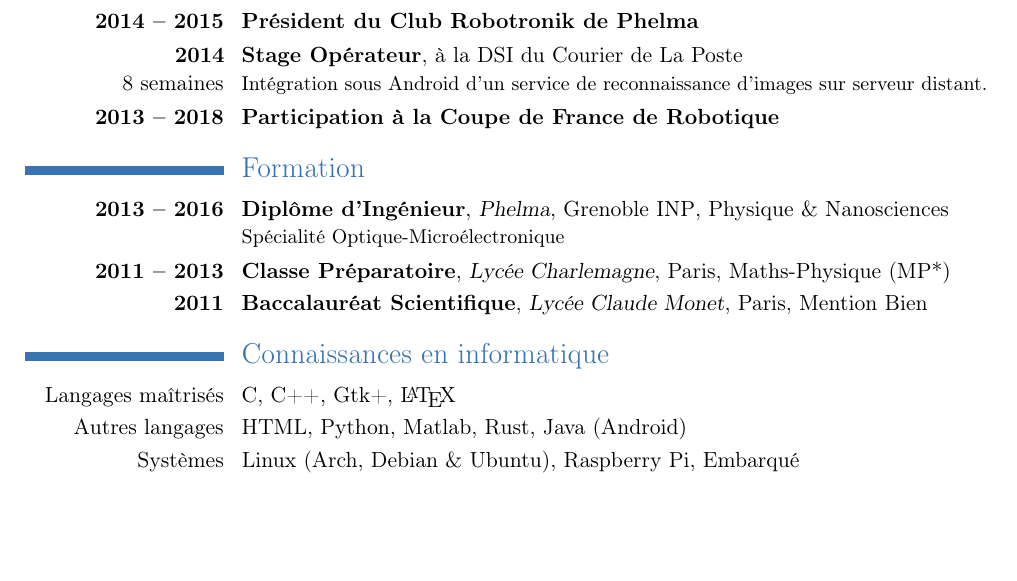
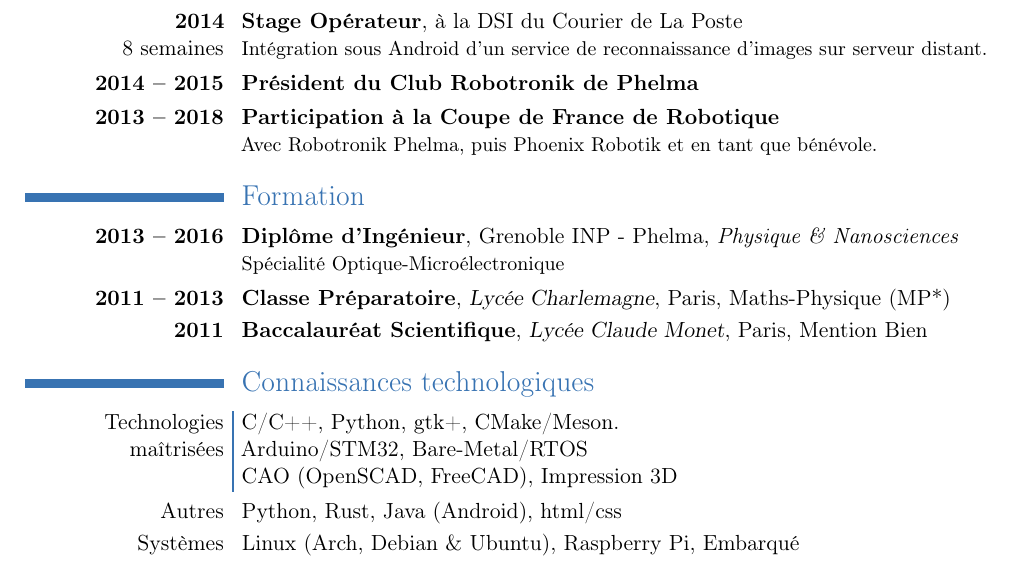
Before and after one commit to Salamandar/CV, a LaTeX CV (CV Félix Piédallu.tex): part of the page, cut so that both start at the same text, the shorter picture padded with empty space. Compiled offline with pdfLaTeX.

Commit message:
Rename Connaissances en informatique -> technologiques. Reorganize a bit, change the Phelma line.

```diff
--- a/CV Félix Piédallu.tex
+++ b/CV Félix Piédallu.tex
@@ -56,20 +56,26 @@
     \item Instrumentation très basse température : Cryostat à dilution
     \item Hautes fréquences : Fabrication et filtrage de lignes RF
 \end{itemize}}
+\cventry{\textbf{2014}\\8 semaines}{Stage Opérateur}{}{à la DSI du Courier de La Poste}{}{Intégration sous Android d'un service de reconnaissance d'images sur serveur distant.}
 \cventry{\textbf{2014 -- 2015}}{Président du Club Robotronik de Phelma}{}{}{}{}
-\cventry{\textbf{2014}\\8 semaines}{Stage Opérateur}{}{à la DSI du Courier de La Poste}{}{Intégration sous Android d'un service de reconnaissance d'images sur serveur distant.}
-\cventry{\textbf{2013 -- 2018}}{Participation à la Coupe de France de Robotique}{}{}{}{}
+\cventry{\textbf{2013 -- 2018}}{Participation à la Coupe de France de Robotique}{}{}{}{
+  Avec Robotronik Phelma, puis Phoenix Robotik et en tant que bénévole.
+}
 
 
 \section{Formation}
-\cventry{\textbf{2013 -- 2016}}{Diplôme d'Ingénieur}{Phelma}{Grenoble INP}{Physique \& Nanosciences}{Spécialité Optique-Microélectronique}
+\cventry{\textbf{2013 -- 2016}}{Diplôme d'Ingénieur}{}{Grenoble INP - Phelma}{\textit{Physique \& Nanosciences}}{Spécialité Optique-Microélectronique}
 \cventry{\textbf{2011 -- 2013}}{Classe Préparatoire}{Lycée Charlemagne}{Paris}{Maths-Physique (MP*)}{}
 \cventry{\textbf{2011}}{Baccalauréat Scientifique}{Lycée Claude Monet}{Paris}{Mention Bien}{}
 
 
-\section{Connaissances en informatique}
-\cvitem{Langages maîtrisés}{C, C++, Gtk+, \LaTeX}
-\cvitem{Autres langages}{HTML, Python, Matlab, Rust, Java (Android)}
+\section{Connaissances technologiques}
+\cvitemsep{Technologies maîtrisées}{
+          C/C++, Python, gtk+, CMake/Meson.
+\newline  Arduino/STM32, Bare-Metal/RTOS
+\newline  CAO (OpenSCAD, FreeCAD), Impression 3D
+}
+\cvitem{Autres}{Python, Rust, Java (Android), html/css}
 \cvitem{Systèmes}{Linux (Arch, Debian \& Ubuntu), Raspberry Pi, Embarqué}
 
 
```
